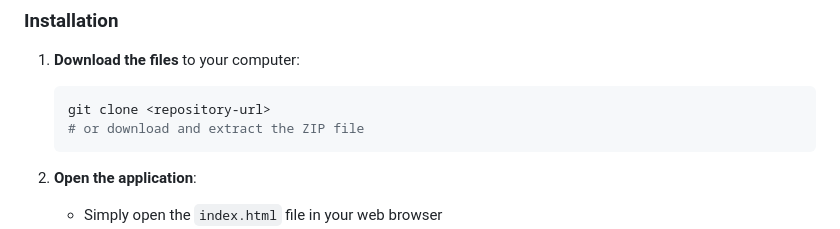
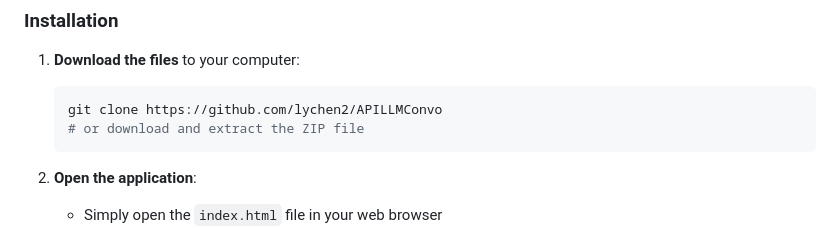
Before and after one commit to lychen2/APILLMConvo, a Markdown page: README.md, the part around the change. GitHub-like rendering.

````diff
--- a/README.md
+++ b/README.md
@@ -29,7 +29,7 @@ It's important to mention that a significant portion of this application's code
 ### Installation
 1.  **Download the files** to your computer:
     ```bash
-    git clone <repository-url>
+    git clone https://github.com/lychen2/APILLMConvo
     # or download and extract the ZIP file
     ```
 
````
